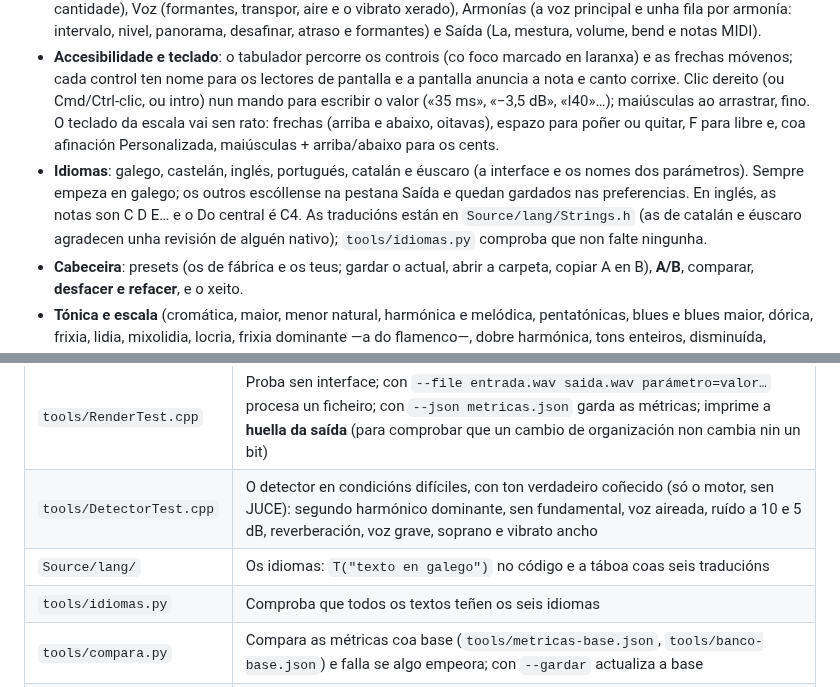
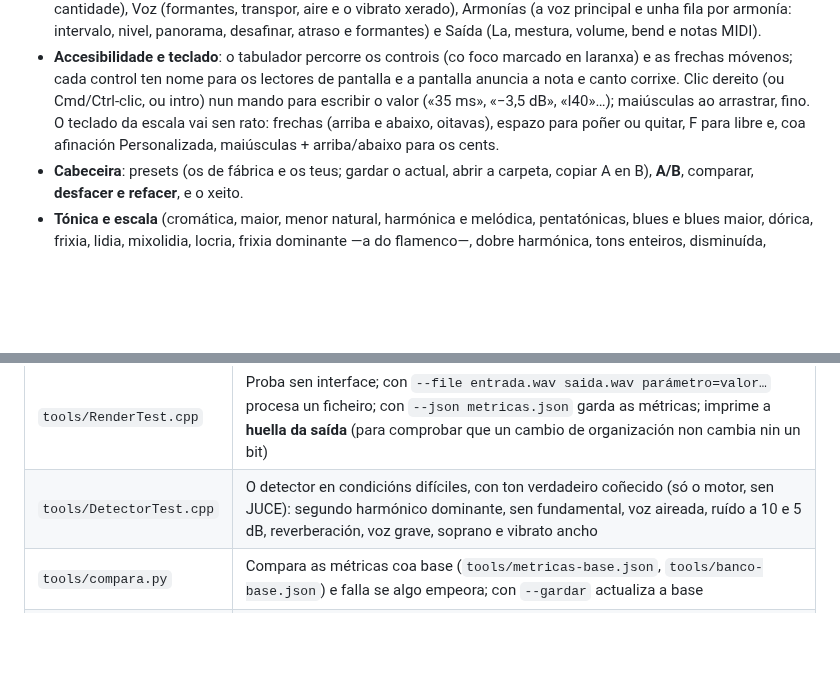
Before and after one commit to callejodev-dotcom/barullotune, a Markdown page: LEEME.md, 2 parts joined by grey strips. Rendered like a GitHub page; blank space fills up the shorter version.

```diff
--- a/LEEME.md
+++ b/LEEME.md
@@ -24,7 +24,6 @@ Avisan porque os instaladores non levan sinatura de pago, non porque haxa nada r
 - **Teclado**: cinco oitavas, cunha tira enriba de cada tecla que di se a nota está **na escala**, **fóra** ou **libre** (cantando nela non se corrixe). Clic para poñer ou quitar; clic dereito para deixala libre; coa afinación Personalizada, maiúsculas + arrastrar en vertical cambia os cents da nota (vense na tira). O que queda fóra do rango da voz vese máis escuro; a nota á que vai a voz acéndese.
 - **Mandos en catro pestanas**: Corrección (velocidade, transición, tolerancia, flexibilidade, humanizar, vibrato, cantidade), Voz (formantes, transpor, aire e o vibrato xerado), Armonías (a voz principal e unha fila por armonía: intervalo, nivel, panorama, desafinar, atraso e formantes) e Saída (La, mestura, volume, bend e notas MIDI).
 - **Accesibilidade e teclado**: o tabulador percorre os controis (co foco marcado en laranxa) e as frechas móvenos; cada control ten nome para os lectores de pantalla e a pantalla anuncia a nota e canto corrixe. Clic dereito (ou Cmd/Ctrl-clic, ou intro) nun mando para escribir o valor («35 ms», «−3,5 dB», «I40»…); maiúsculas ao arrastrar, fino. O teclado da escala vai sen rato: frechas (arriba e abaixo, oitavas), espazo para poñer ou quitar, F para libre e, coa afinación Personalizada, maiúsculas + arriba/abaixo para os cents.
-- **Idiomas**: galego, castelán, inglés, portugués, catalán e éuscaro (a interface e os nomes dos parámetros). Sempre empeza en galego; os outros escóllense na pestana Saída e quedan gardados nas preferencias. En inglés, as notas son C D E… e o Do central é C4. As traducións están en `Source/lang/Strings.h` (as de catalán e éuscaro agradecen unha revisión de alguén nativo); `tools/idiomas.py` comproba que non falte ningunha.
 - **Cabeceira**: presets (os de fábrica e os teus; gardar o actual, abrir a carpeta, copiar A en B), **A/B**, comparar, **desfacer e refacer**, e o xeito.
 - **Tónica e escala** (cromática, maior, menor natural, harmónica e melódica, pentatónicas, blues e blues maior, dórica, frixia, lidia, mixolidia, locria, frixia dominante —a do flamenco—, dobre harmónica, tons enteiros, disminuída, hirajoshi ou personalizada) e **Detectar**: canta uns segundos e escolle a tonalidade. Se lle mandas a base pola **entrada lateral** («Acompañamento»), escoita tamén os acordes (o croma da base pesa un 70 %) e abonda con poñer a base, sen cantar.
 - **Afinación**: igual (os doce semitonos iguais), xusta (5-limit respecto da tónica: a terceira maior 13,7 cents baixa, a quinta 2 cents alta…) personalizada (cents de cada nota, ±50) ou **MTS-ESP** (cada nota onde diga o mestre de MTS-ESP, sen ter que repetirse por oitavas, e as notas que o mestre non usa quedan fóra; tamén as mensaxes MIDI de afinación, MTS SysEx). **Importar Scala** (.scl): a escala e os cents de cada grao desde a tónica (ata 12 graos por oitava). A decisión da nota, a corrección e as armonías van á nota coa súa afinación.
@@ -58,8 +57,6 @@ Avisan porque os instaladores non levan sinatura de pago, non porque haxa nada r
 | `Source/Plugin*.cpp` | O plugin JUCE e a interface |
 | `tools/RenderTest.cpp` | Proba sen interface; con `--file entrada.wav saida.wav parámetro=valor…` procesa un ficheiro; con `--json metricas.json` garda as métricas; imprime a **huella da saída** (para comprobar que un cambio de organización non cambia nin un bit) |
 | `tools/DetectorTest.cpp` | O detector en condicións difíciles, con ton verdadeiro coñecido (só o motor, sen JUCE): segundo harmónico dominante, sen fundamental, voz aireada, ruído a 10 e 5 dB, reverberación, voz grave, soprano e vibrato ancho |
-| `Source/lang/` | Os idiomas: `T("texto en galego")` no código e a táboa coas seis traducións |
-| `tools/idiomas.py` | Comproba que todos os textos teñen os seis idiomas |
 | `tools/compara.py` | Compara as métricas coa base (`tools/metricas-base.json`, `tools/banco-base.json`) e falla se algo empeora; con `--gardar` actualiza a base |
 | `tools/banco.py` | Banco de voces reais: cada voz polos tres xeitos, con cents, saltos (a saída sepárase máis de 1,6 semitonos da entrada) e perdas |
 | `tools/analise.py` | Mide a afinación dunha voz antes e despois (YIN, vibrato, centro das notas, gráfico) |
```
Also changed, not shown: docs/MANUAL.md (+0 -1 lines), docs/img/saida.png, 13 other files.
